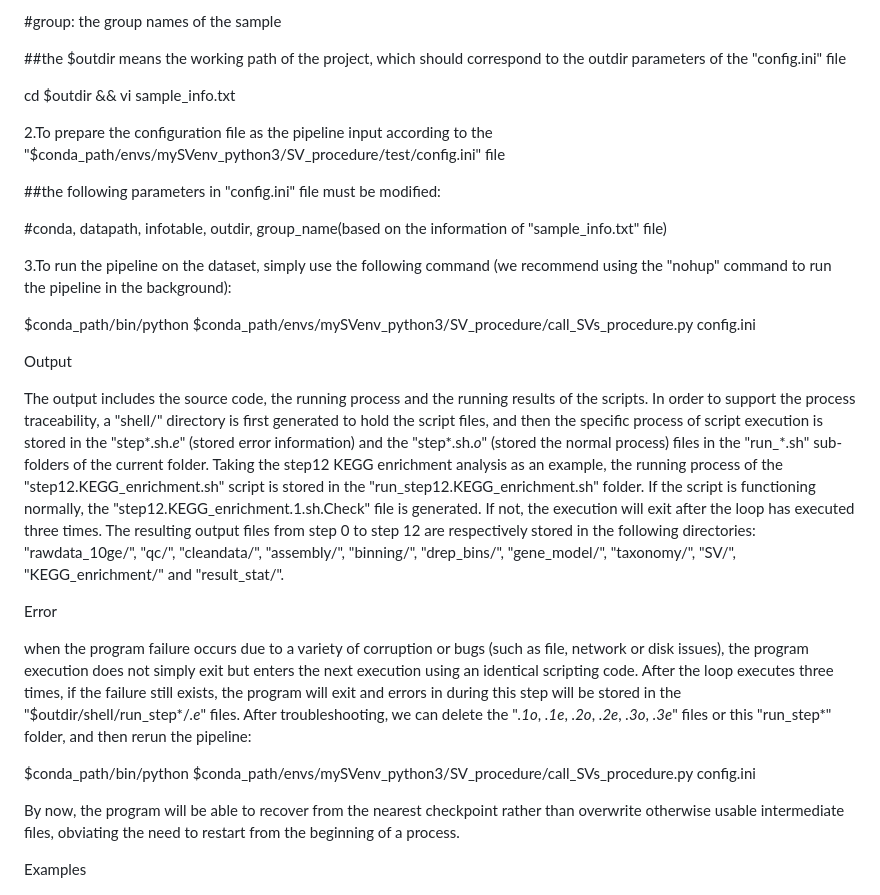
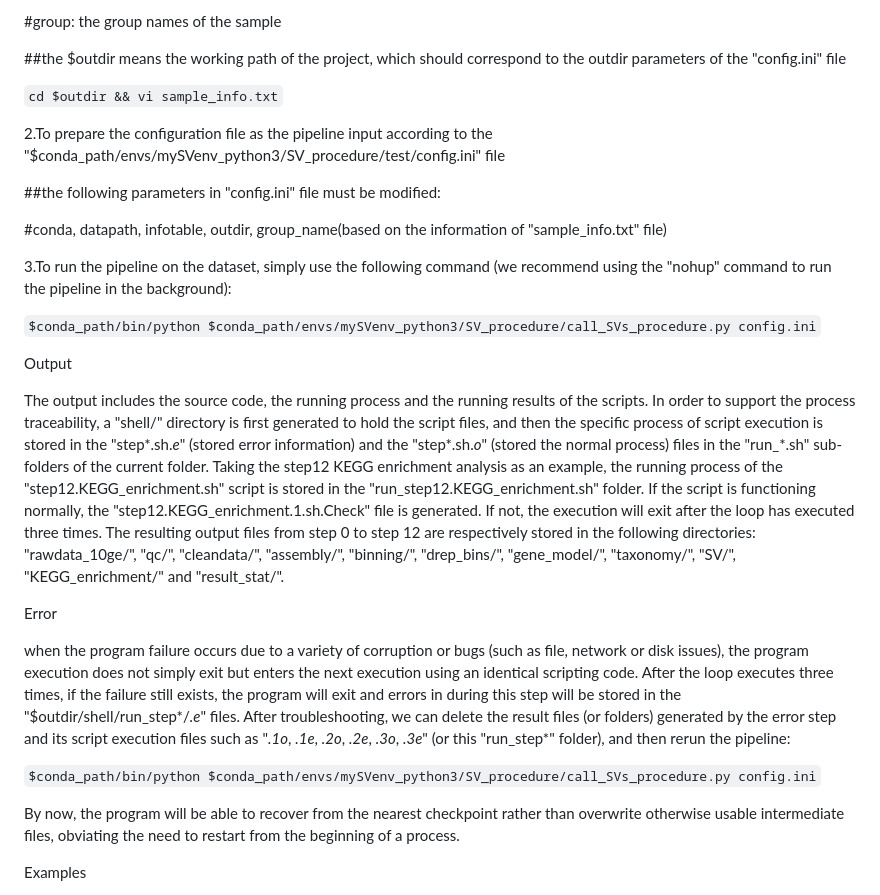
Before and after one commit to Wlab518/SV_procedure, a Markdown page: README.md, the part around the change printed below. GitHub-like rendering.

```diff
--- a/README.md
+++ b/README.md
@@ -83,7 +83,7 @@ Usage
 
 ##the $outdir means the working path of the project, which should correspond to the outdir parameters of the "config.ini" file
 
-cd $outdir && vi sample_info.txt
+`cd $outdir && vi sample_info.txt`
 
 2.To prepare the configuration file as the pipeline input according to the "$conda_path/envs/mySVenv_python3/SV_procedure/test/config.ini" file
 
@@ -93,7 +93,7 @@ cd $outdir && vi sample_info.txt
 
 3.To run the pipeline on the dataset, simply use the following command (we recommend using the "nohup" command to run the pipeline in the background):
 
-$conda_path/bin/python $conda_path/envs/mySVenv_python3/SV_procedure/call_SVs_procedure.py config.ini
+`$conda_path/bin/python $conda_path/envs/mySVenv_python3/SV_procedure/call_SVs_procedure.py config.ini`
 
 
 
@@ -105,9 +105,9 @@ The output includes the source code, the running process and the running results
 
 Error
 
-when the program failure occurs due to a variety of corruption or bugs (such as file, network or disk issues), the program execution does not simply exit but enters the next execution using an identical scripting code. After the loop executes three times, if the failure still exists, the program will exit and errors in during this step will be stored in the "$outdir/shell/run_step*/*.e*" files. After troubleshooting, we can delete the "*.1o*, *.1e*, *.2o*, *.2e*, *.3o*, *.3e*" files or this "run_step*" folder, and then rerun the pipeline:
+when the program failure occurs due to a variety of corruption or bugs (such as file, network or disk issues), the program execution does not simply exit but enters the next execution using an identical scripting code. After the loop executes three times, if the failure still exists, the program will exit and errors in during this step will be stored in the "$outdir/shell/run_step*/*.e*" files. After troubleshooting, we can delete the result files (or folders) generated by the error step and its script execution files such as "*.1o*, *.1e*, *.2o*, *.2e*, *.3o*, *.3e*" (or this "run_step*" folder), and then rerun the pipeline:
 
-$conda_path/bin/python $conda_path/envs/mySVenv_python3/SV_procedure/call_SVs_procedure.py config.ini
+`$conda_path/bin/python $conda_path/envs/mySVenv_python3/SV_procedure/call_SVs_procedure.py config.ini`
 
 By now, the program will be able to recover from the nearest checkpoint rather than overwrite otherwise usable intermediate files, obviating the need to restart from the beginning of a process.
 
```
Also changed, not shown: other parts of README.md (+14 -14 lines).
